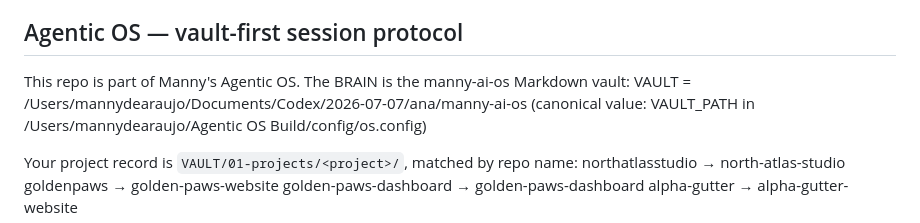
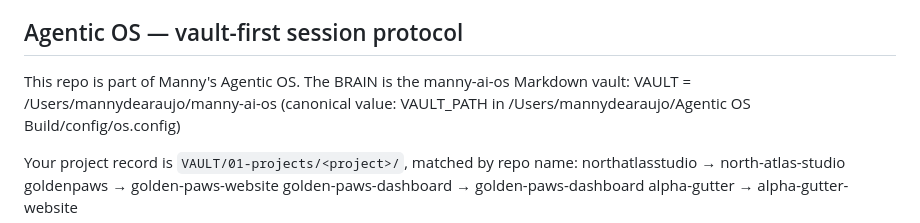
Before and after one commit to mannydearaujo/northatlasstudio, a Markdown page: CLAUDE.md, the part around the change. Drawn GitHub-style.

```diff
--- a/CLAUDE.md
+++ b/CLAUDE.md
@@ -476,7 +476,7 @@ New client task-list rule: whenever Manny brings in a new prospect/client, submi
 ## Agentic OS — vault-first session protocol
 
 This repo is part of Manny's Agentic OS. The BRAIN is the manny-ai-os Markdown vault:
-  VAULT = /Users/mannydearaujo/Documents/Codex/2026-07-07/ana/manny-ai-os
+  VAULT = /Users/mannydearaujo/manny-ai-os
   (canonical value: VAULT_PATH in /Users/mannydearaujo/Agentic OS Build/config/os.config)
 
 Your project record is `VAULT/01-projects/<project>/`, matched by repo name:
```
Also changed, not shown: AGENTS.md (+1 -1 lines).
